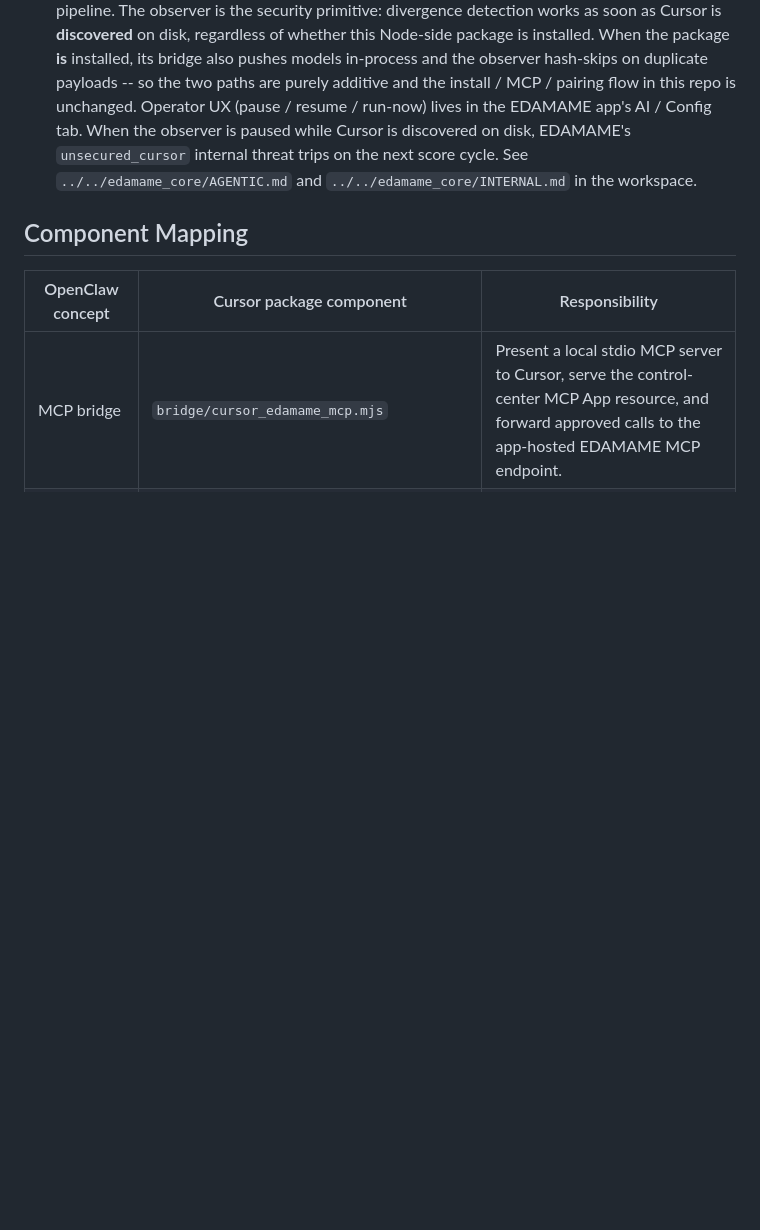
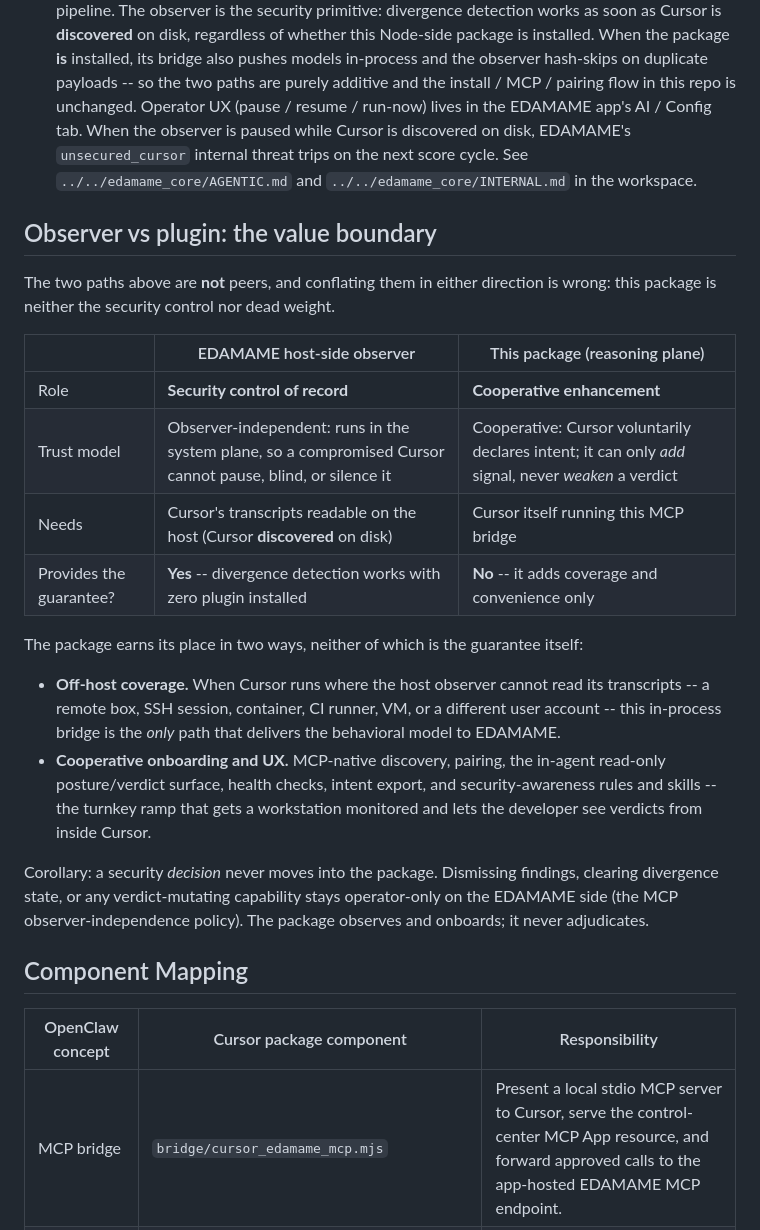
Before and after one commit to edamametechnologies/edamame_cursor, a Markdown page: docs/ARCHITECTURE.md, the part around the change. Drawn GitHub-style; blank space fills up the shorter version.

```diff
--- a/docs/ARCHITECTURE.md
+++ b/docs/ARCHITECTURE.md
@@ -42,6 +42,37 @@ EDAMAME supports three additive reasoning-plane producer contracts:
 - OpenClaw skill mode: an LLM skill reads session history, builds a `BehavioralWindow`, and calls `upsert_behavioral_model`.
 - Cursor workstation mode (this package): reads transcript artifacts, builds a `RawReasoningSessionPayload`, and calls `upsert_behavioral_model_from_raw_sessions` so EDAMAME can generate the `BehavioralWindow` internally with its configured LLM provider.
 - EDAMAME-side external transcript observer (added in core 1.2.3): runs inside `edamame_core` and reads `~/.cursor/projects/.../agent-transcripts/` directly, feeding the same ingest pipeline. The observer is the security primitive: divergence detection works as soon as Cursor is **discovered** on disk, regardless of whether this Node-side package is installed. When the package **is** installed, its bridge also pushes models in-process and the observer hash-skips on duplicate payloads -- so the two paths are purely additive and the install / MCP / pairing flow in this repo is unchanged. Operator UX (pause / resume / run-now) lives in the EDAMAME app's AI / Config tab. When the observer is paused while Cursor is discovered on disk, EDAMAME's `unsecured_cursor` internal threat trips on the next score cycle. See `../../edamame_core/AGENTIC.md` and `../../edamame_core/INTERNAL.md` in the workspace.
+
+## Observer vs plugin: the value boundary
+
+The two paths above are **not** peers, and conflating them in either
+direction is wrong: this package is neither the security control nor dead
+weight.
+
+| | EDAMAME host-side observer | This package (reasoning plane) |
+|---|---|---|
+| Role | **Security control of record** | **Cooperative enhancement** |
+| Trust model | Observer-independent: runs in the system plane, so a compromised Cursor cannot pause, blind, or silence it | Cooperative: Cursor voluntarily declares intent; it can only *add* signal, never *weaken* a verdict |
+| Needs | Cursor's transcripts readable on the host (Cursor **discovered** on disk) | Cursor itself running this MCP bridge |
+| Provides the guarantee? | **Yes** -- divergence detection works with zero plugin installed | **No** -- it adds coverage and convenience only |
+
+The package earns its place in two ways, neither of which is the
+guarantee itself:
+
+- **Off-host coverage.** When Cursor runs where the host observer cannot
+  read its transcripts -- a remote box, SSH session, container, CI runner,
+  VM, or a different user account -- this in-process bridge is the *only*
+  path that delivers the behavioral model to EDAMAME.
+- **Cooperative onboarding and UX.** MCP-native discovery, pairing, the
+  in-agent read-only posture/verdict surface, health checks, intent
+  export, and security-awareness rules and skills -- the turnkey ramp that
+  gets a workstation monitored and lets the developer see verdicts from
+  inside Cursor.
+
+Corollary: a security *decision* never moves into the package. Dismissing
+findings, clearing divergence state, or any verdict-mutating capability
+stays operator-only on the EDAMAME side (the MCP observer-independence
+policy). The package observes and onboards; it never adjudicates.
 
 ## Component Mapping
 
```
Also changed, not shown: README.md (+13 -0 lines).
